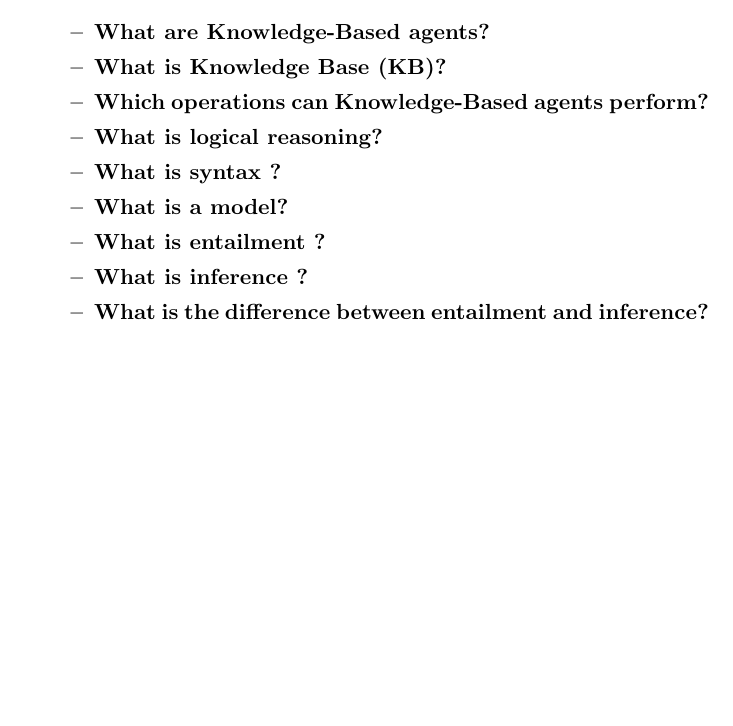
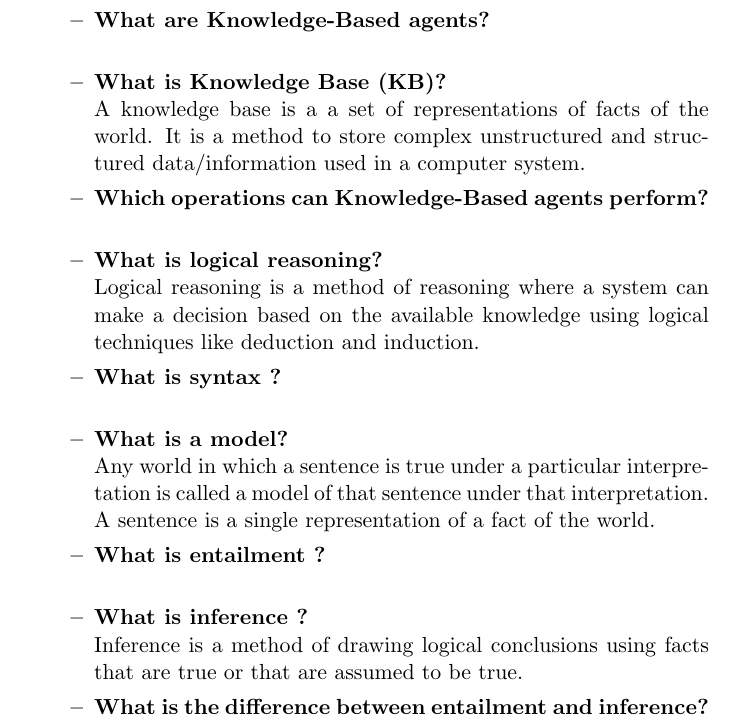
Before and after one commit to kiranvasudev/CSP, a LaTeX problem sheet (air_assignment_09/assignment09.tex): part of the page before the commit and part of page 1 of 2 after it, cut so that both start at the same text, the shorter picture padded with empty space. Compiled offline with pdfLaTeX.

Commit message:
Adding tex file

```diff
--- a/air_assignment_09/assignment09.tex
+++ b/air_assignment_09/assignment09.tex
@@ -11,13 +11,17 @@
 \begin{itemize}
 	\item \textbf{Answer the following questions}
 	\begin{itemize}
-		\item \textbf{What are Knowledge-Based agents?}
-		\item \textbf{What is Knowledge Base (KB)?}
-		\item \textbf{Which operations can Knowledge-Based agents perform?}
-		\item \textbf{What is logical reasoning?}
-		\item \textbf{What is syntax ?}
-		\item \textbf{What is a model?}
-		\item \textbf{What is entailment ?}
-		\item \textbf{What is inference ?}
-		\item \textbf{What is the difference between entailment and inference?}
+		\item \textbf{What are Knowledge-Based agents?}\\
+		\item \textbf{What is Knowledge Base (KB)?}\\
+		A knowledge base is a a set of representations of facts of the world. It is a method to store complex unstructured and structured data/information used in a computer system.
+		\item \textbf{Which operations can Knowledge-Based agents perform?}\\
+		\item \textbf{What is logical reasoning?}\\
+		Logical reasoning is a method of reasoning where a system can make a decision based on the available knowledge using logical techniques like deduction and induction.
+		\item \textbf{What is syntax ?}\\
+		\item \textbf{What is a model?}\\
+		Any world in which a sentence is true under a particular interpretation is called a model of that sentence under that interpretation.	A sentence is a single representation of a fact of the world.
+		\item \textbf{What is entailment ?}\\
+		\item \textbf{What is inference ?}\\
+		Inference is a method of drawing logical conclusions using facts that are true or that are assumed to be true.
+		\item \textbf{What is the difference between entailment and inference?}\\
 	\end{itemize}
```
Also changed, not shown: air_assignment_09/assignment09.tex (4 more changed lines).
